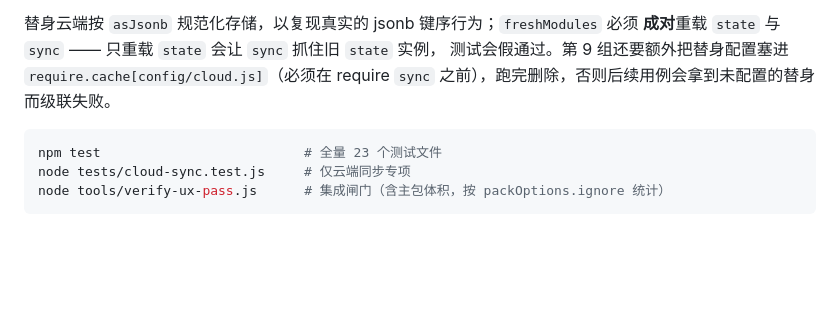
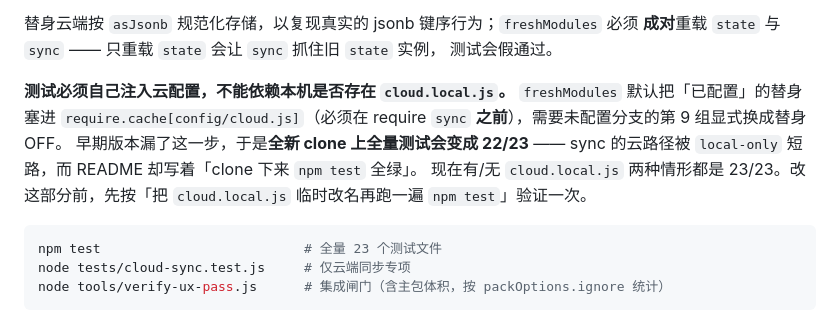
Before and after one commit to XuYangSeven/cross-border-shopkeeper, a Markdown page: docs/云服务接入说明.md, the part around the change. Rendered like a GitHub page; blank space fills up the shorter version.

Commit message:
docs(cloud): 补记测试必须自注入云配置的教训（全新 clone 曾 22/23）

````diff
--- a/docs/云服务接入说明.md
+++ b/docs/云服务接入说明.md
@@ -264,8 +264,15 @@ function loadLocalConfig() {
 
 替身云端按 `asJsonb` 规范化存储，以复现真实的 jsonb 键序行为；`freshModules` 必须
 **成对**重载 `state` 与 `sync` —— 只重载 `state` 会让 `sync` 抓住旧 `state` 实例，
-测试会假通过。第 9 组还要额外把替身配置塞进 `require.cache[config/cloud.js]`（必须在
-require `sync` 之前），跑完删除，否则后续用例会拿到未配置的替身而级联失败。
+测试会假通过。
+
+**测试必须自己注入云配置，不能依赖本机是否存在 `cloud.local.js`。**
+`freshModules` 默认把「已配置」的替身塞进 `require.cache[config/cloud.js]`（必须在
+require `sync` **之前**），需要未配置分支的第 9 组显式换成替身 OFF。
+早期版本漏了这一步，于是**全新 clone 上全量测试会变成 22/23** —— sync 的云路径被
+`local-only` 短路，而 README 却写着「clone 下来 `npm test` 全绿」。
+现在有/无 `cloud.local.js` 两种情形都是 23/23。改这部分前，先按「把 `cloud.local.js`
+临时改名再跑一遍 `npm test`」验证一次。
 
 ```bash
 npm test                          # 全量 23 个测试文件
````
